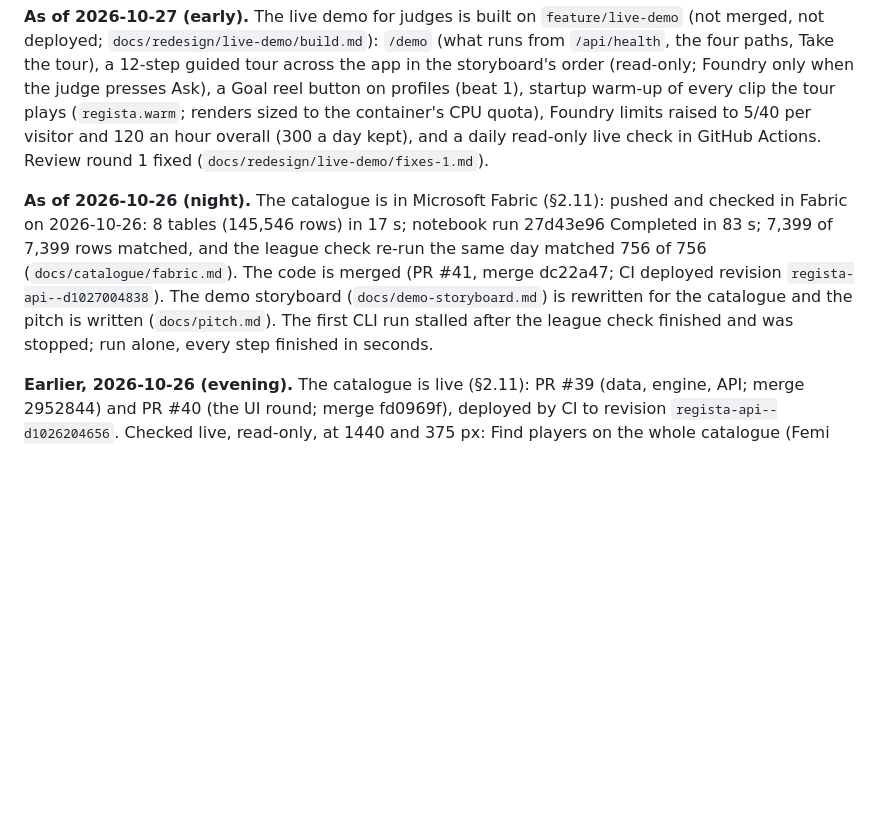
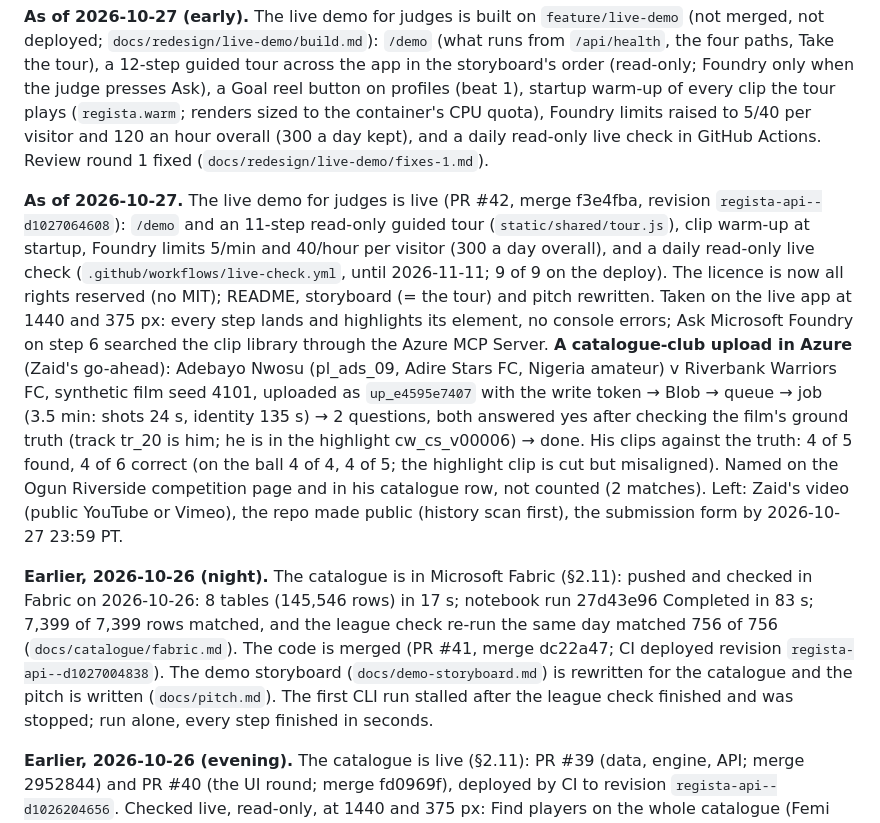
Before and after one commit to Qadzilla/Regista, a Markdown page: CLAUDE.md, the part around the change. GitHub-like rendering; blank space fills up the shorter version.

Commit message:
CLAUDE.md: the live demo is live; a catalogue-club upload processed in Azure
Co-Authored-By: Claude Opus 5.5 <noreply@anthropic.com>

```diff
--- a/CLAUDE.md
+++ b/CLAUDE.md
@@ -607,7 +607,21 @@ button on profiles (beat 1), startup warm-up of every clip the tour plays (`regi
 container's CPU quota), Foundry limits raised to 5/40 per visitor and 120 an hour overall (300 a day kept), and a daily
 read-only live check in GitHub Actions. Review round 1 fixed (`docs/redesign/live-demo/fixes-1.md`).
 
-**As of 2026-10-26 (night).** The catalogue is in Microsoft Fabric (§2.11): pushed and checked in Fabric on 2026-10-26: 8 tables (145,546 rows) in 17 s; notebook run 27d43e96 Completed in 83 s; 7,399 of 7,399 rows matched, and the league check re-run the same day matched 756 of 756 (`docs/catalogue/fabric.md`). The code is merged (PR #41, merge dc22a47; CI deployed revision `regista-api--d1027004838`). The demo storyboard (`docs/demo-storyboard.md`) is rewritten for the catalogue and the pitch is written (`docs/pitch.md`). The first CLI run stalled after the league check finished and was stopped; run alone, every step finished in seconds.
+**As of 2026-10-27.** The live demo for judges is live (PR #42, merge f3e4fba, revision `regista-api--d1027064608`):
+`/demo` and an 11-step read-only guided tour (`static/shared/tour.js`), clip warm-up at startup, Foundry limits 5/min and
+40/hour per visitor (300 a day overall), and a daily read-only live check (`.github/workflows/live-check.yml`, until
+2026-11-11; 9 of 9 on the deploy). The licence is now all rights reserved (no MIT); README, storyboard (= the tour) and
+pitch rewritten. Taken on the live app at 1440 and 375 px: every step lands and highlights its element, no console
+errors; Ask Microsoft Foundry on step 6 searched the clip library through the Azure MCP Server. **A catalogue-club
+upload in Azure** (Zaid's go-ahead): Adebayo Nwosu (pl_ads_09, Adire Stars FC, Nigeria amateur) v Riverbank Warriors FC,
+synthetic film seed 4101, uploaded as `up_e4595e7407` with the write token → Blob → queue → job (3.5 min: shots 24 s,
+identity 135 s) → 2 questions, both answered yes after checking the film's ground truth (track tr_20 is him; he is in
+the highlight cw_cs_v00006) → done. His clips against the truth: 4 of 5 found, 4 of 6 correct (on the ball 4 of 4, 4 of 5;
+the highlight clip is cut but misaligned). Named on the Ogun Riverside competition page and in his catalogue row, not
+counted (2 matches). Left: Zaid's video (public YouTube or Vimeo), the repo made public (history scan first), the
+submission form by 2026-10-27 23:59 PT.
+
+**Earlier, 2026-10-26 (night).** The catalogue is in Microsoft Fabric (§2.11): pushed and checked in Fabric on 2026-10-26: 8 tables (145,546 rows) in 17 s; notebook run 27d43e96 Completed in 83 s; 7,399 of 7,399 rows matched, and the league check re-run the same day matched 756 of 756 (`docs/catalogue/fabric.md`). The code is merged (PR #41, merge dc22a47; CI deployed revision `regista-api--d1027004838`). The demo storyboard (`docs/demo-storyboard.md`) is rewritten for the catalogue and the pitch is written (`docs/pitch.md`). The first CLI run stalled after the league check finished and was stopped; run alone, every step finished in seconds.
 
 **Earlier, 2026-10-26 (evening).** The catalogue is live (§2.11): PR #39 (data, engine, API; merge 2952844) and PR #40
 (the UI round; merge fd0969f), deployed by CI to revision `regista-api--d1026204656`. Checked live, read-only, at 1440
```
